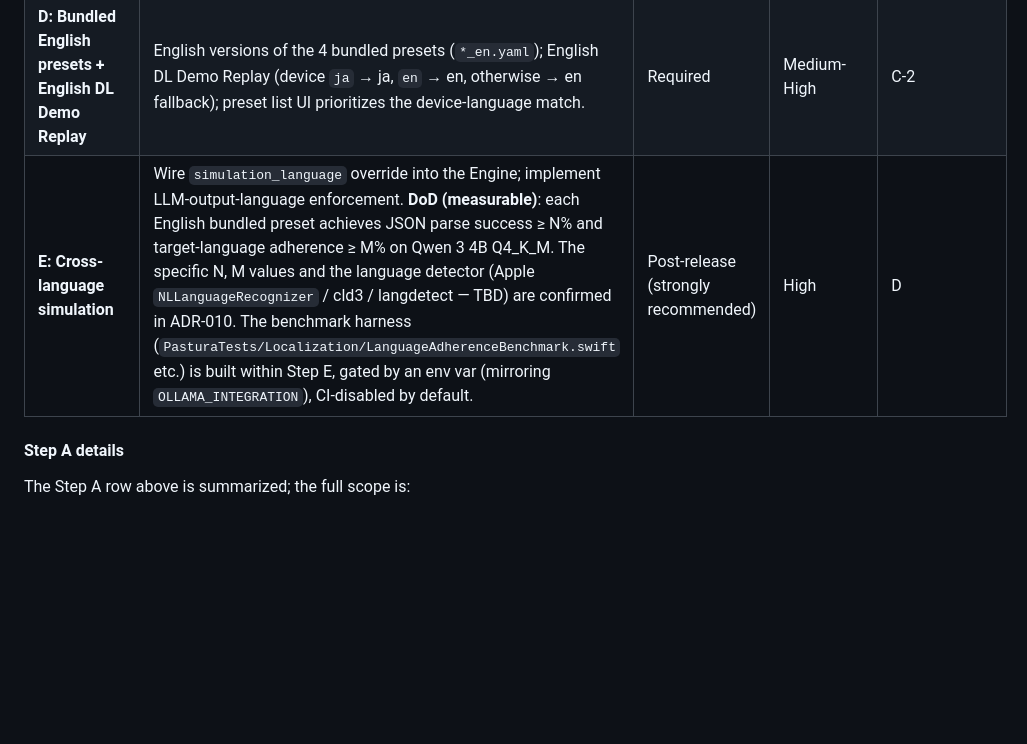
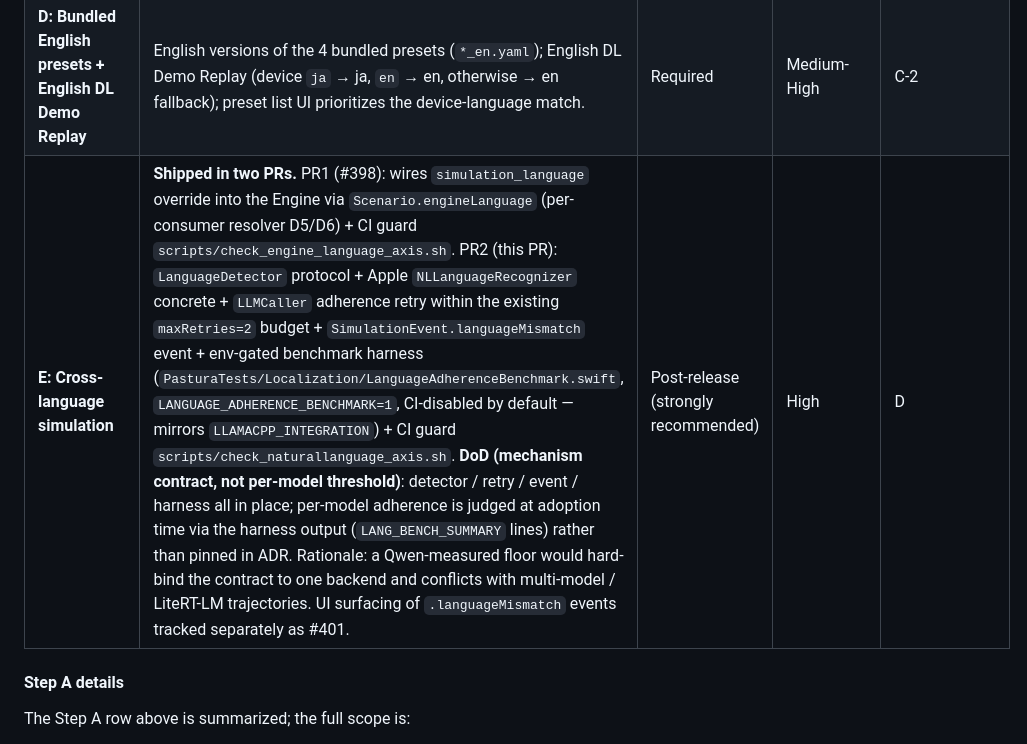
Before and after one commit to tyabu12/pastura, a Markdown page: docs/ROADMAP.md, the part around the change. GitHub-like rendering; blank space fills up the shorter version.

```diff
--- a/docs/ROADMAP.md
+++ b/docs/ROADMAP.md
@@ -150,7 +150,7 @@ ROADMAP merge (this PR)
 | **C-1: ADR-010 body + Engine dynamic localization** | ADR-010 body (Option B: per-language YAML files; `simulation_language` field schema — parse / validate only, wiring deferred to E; per-language scenario IDs with gallery curation aliases; `ContentFilter` continues full-set application regardless of UI locale). Dynamic localization of Engine hardcoded Japanese (`PromptBuilder` system / section / rule strings, `SpeakAllHandler` / `SpeakEachHandler` / `VoteHandler` defaults, `WordwolfJudgeLogic` summaries — ~10 sites total). Maintain `nonisolated` on Engine types. **Test compatibility (DoD)**: existing Japanese assertions in `PromptBuilderTests` / `SimulationRunnerTests` keep passing via the `scenario.language = "ja"` path; new `language = "en"` cases are added so both go green. | Required | High | A |
 | **C-2: DB compat + drift + demo replay language selection + gallery** | Phase 1 existing scenario IDs (`word_wolf` etc.) preserved without breaking Past Results — alias or migration confirmed in ADR-010. `scripts/check_demo_replay_drift.py` `REQUIRED_LANGUAGE` hardcode replaced with `ALLOWED_LANGUAGES = {"ja", "en"}` (C-2 alone keeps `ja`-only verification green; Step D adds `en` demos and the script gains a second target). ADR-007 §4 amended (new §4.5 "Relationship to ADR-010 (Localization)") with the demo replay language-selection logic. `docs/gallery/README.md` adds a language field. | Required | High | C-1 |
 | **D: Bundled English presets + English DL Demo Replay** | English versions of the 4 bundled presets (`*_en.yaml`); English DL Demo Replay (device `ja` → ja, `en` → en, otherwise → en fallback); preset list UI prioritizes the device-language match. | Required | Medium-High | C-2 |
-| **E: Cross-language simulation** | Wire `simulation_language` override into the Engine; implement LLM-output-language enforcement. **DoD (measurable)**: each English bundled preset achieves JSON parse success ≥ N% and target-language adherence ≥ M% on Qwen 3 4B Q4_K_M. The specific N, M values and the language detector (Apple `NLLanguageRecognizer` / cld3 / langdetect — TBD) are confirmed in ADR-010. The benchmark harness (`PasturaTests/Localization/LanguageAdherenceBenchmark.swift` etc.) is built within Step E, gated by an env var (mirroring `OLLAMA_INTEGRATION`), CI-disabled by default. | Post-release (strongly recommended) | High | D |
+| **E: Cross-language simulation** | **Shipped in two PRs.** PR1 (#398): wires `simulation_language` override into the Engine via `Scenario.engineLanguage` (per-consumer resolver D5/D6) + CI guard `scripts/check_engine_language_axis.sh`. PR2 (this PR): `LanguageDetector` protocol + Apple `NLLanguageRecognizer` concrete + `LLMCaller` adherence retry within the existing `maxRetries=2` budget + `SimulationEvent.languageMismatch` event + env-gated benchmark harness (`PasturaTests/Localization/LanguageAdherenceBenchmark.swift`, `LANGUAGE_ADHERENCE_BENCHMARK=1`, CI-disabled by default — mirrors `LLAMACPP_INTEGRATION`) + CI guard `scripts/check_naturallanguage_axis.sh`. **DoD (mechanism contract, not per-model threshold)**: detector / retry / event / harness all in place; per-model adherence is judged at adoption time via the harness output (`LANG_BENCH_SUMMARY` lines) rather than pinned in ADR. Rationale: a Qwen-measured floor would hard-bind the contract to one backend and conflicts with multi-model / LiteRT-LM trajectories. UI surfacing of `.languageMismatch` events tracked separately as #401. | Post-release (strongly recommended) | High | D |
 
 #### Step A details
 
```
Also changed, not shown: docs/decisions/ADR-010.md (+68 -12 lines).
